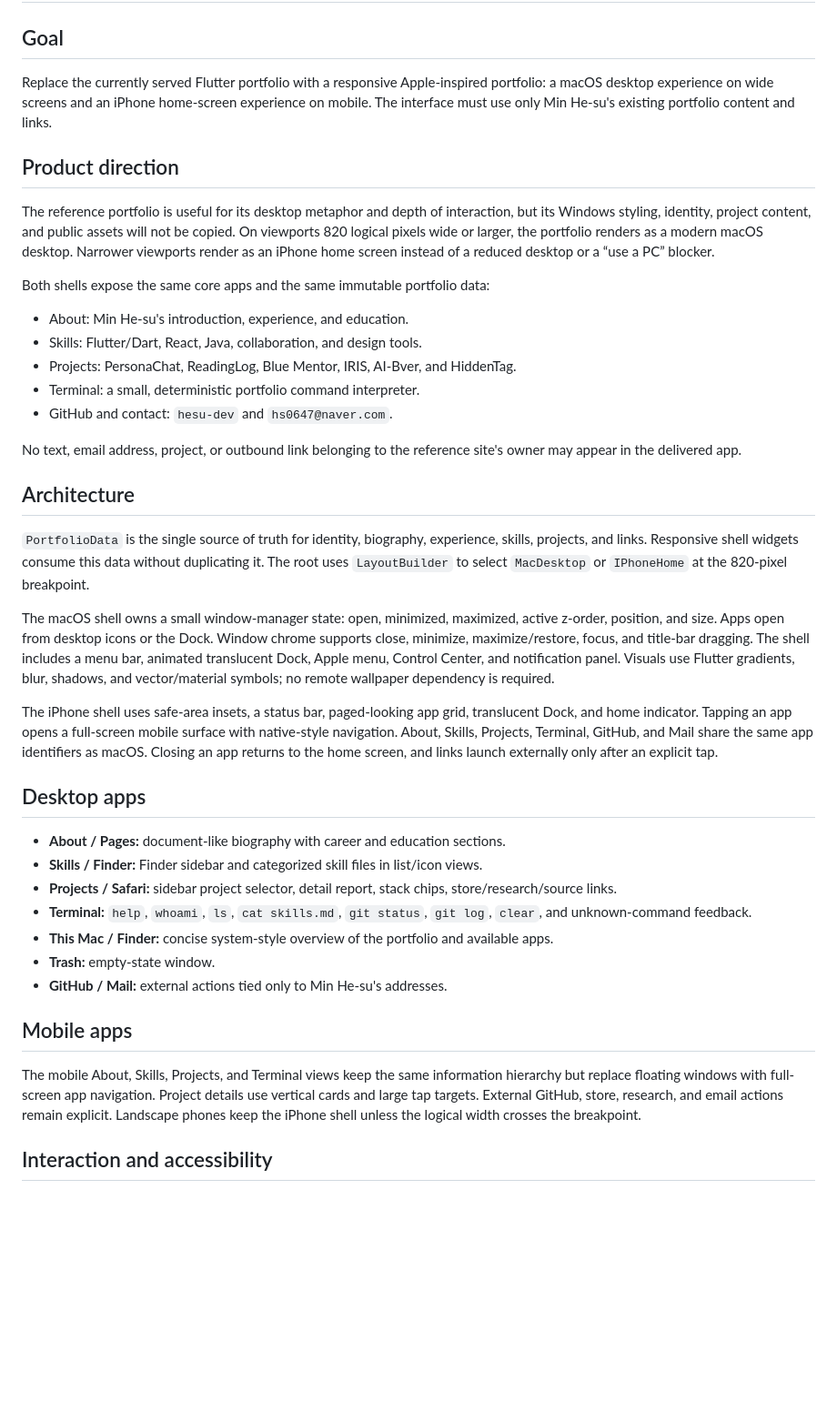
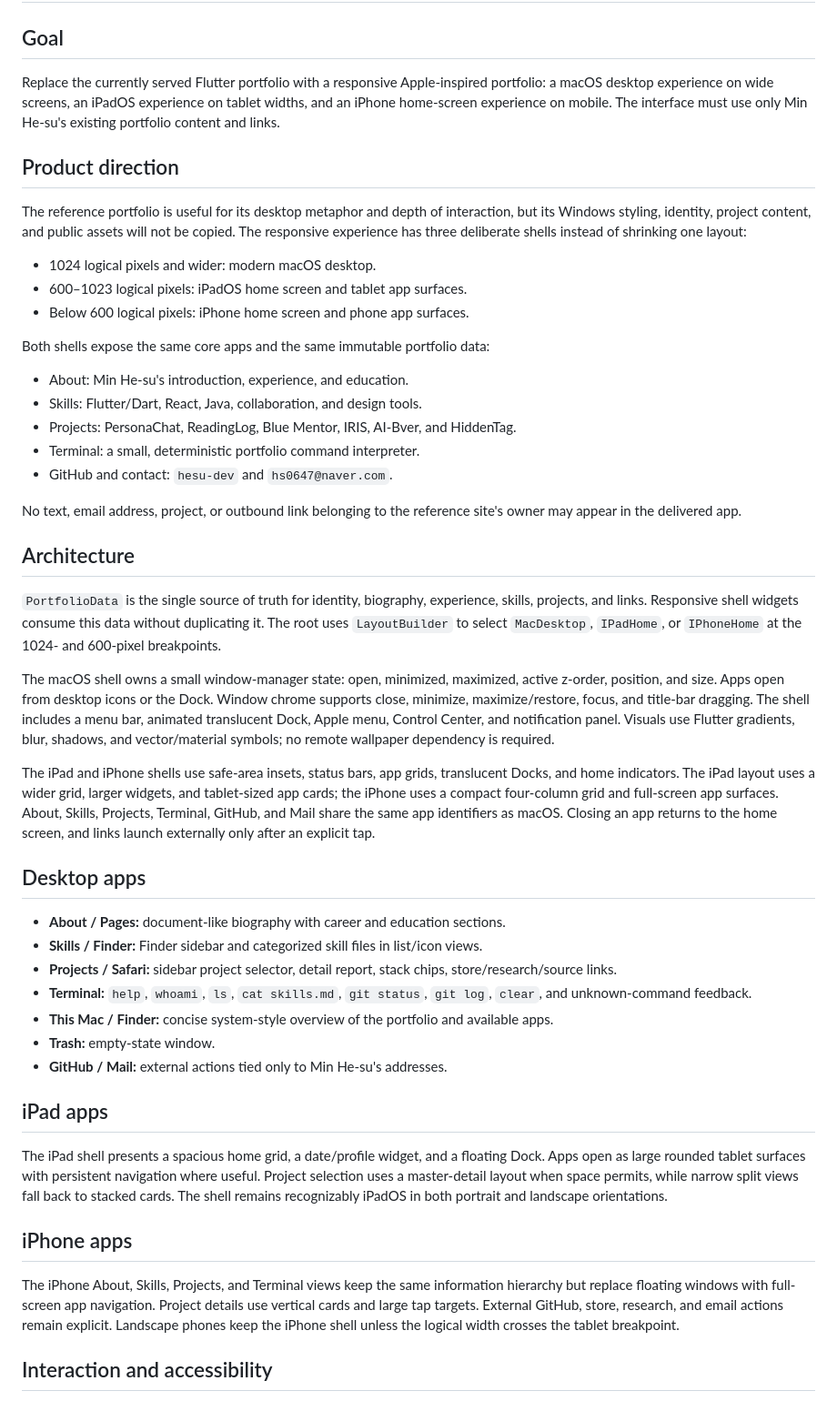
Before and after one commit to hesu-dev/portfolio_hesu, a Markdown page: docs/plans/2026-09-03-macos-ios-portfolio-design.md, the part around the change. Shown at 91% size. GitHub-like rendering; blank space fills up the shorter version.

Commit message:
docs(plan): 반응형 Apple 포트폴리오 계획

```diff
--- a/docs/plans/2026-09-03-macos-ios-portfolio-design.md
+++ b/docs/plans/2026-09-03-macos-ios-portfolio-design.md
@@ -2,11 +2,15 @@
 
 ## Goal
 
-Replace the currently served Flutter portfolio with a responsive Apple-inspired portfolio: a macOS desktop experience on wide screens and an iPhone home-screen experience on mobile. The interface must use only Min He-su's existing portfolio content and links.
+Replace the currently served Flutter portfolio with a responsive Apple-inspired portfolio: a macOS desktop experience on wide screens, an iPadOS experience on tablet widths, and an iPhone home-screen experience on mobile. The interface must use only Min He-su's existing portfolio content and links.
 
 ## Product direction
 
-The reference portfolio is useful for its desktop metaphor and depth of interaction, but its Windows styling, identity, project content, and public assets will not be copied. On viewports 820 logical pixels wide or larger, the portfolio renders as a modern macOS desktop. Narrower viewports render as an iPhone home screen instead of a reduced desktop or a “use a PC” blocker.
+The reference portfolio is useful for its desktop metaphor and depth of interaction, but its Windows styling, identity, project content, and public assets will not be copied. The responsive experience has three deliberate shells instead of shrinking one layout:
+
+- 1024 logical pixels and wider: modern macOS desktop.
+- 600–1023 logical pixels: iPadOS home screen and tablet app surfaces.
+- Below 600 logical pixels: iPhone home screen and phone app surfaces.
 
 Both shells expose the same core apps and the same immutable portfolio data:
 
@@ -20,11 +24,11 @@ No text, email address, project, or outbound link belonging to the reference sit
 
 ## Architecture
 
-`PortfolioData` is the single source of truth for identity, biography, experience, skills, projects, and links. Responsive shell widgets consume this data without duplicating it. The root uses `LayoutBuilder` to select `MacDesktop` or `IPhoneHome` at the 820-pixel breakpoint.
+`PortfolioData` is the single source of truth for identity, biography, experience, skills, projects, and links. Responsive shell widgets consume this data without duplicating it. The root uses `LayoutBuilder` to select `MacDesktop`, `IPadHome`, or `IPhoneHome` at the 1024- and 600-pixel breakpoints.
 
 The macOS shell owns a small window-manager state: open, minimized, maximized, active z-order, position, and size. Apps open from desktop icons or the Dock. Window chrome supports close, minimize, maximize/restore, focus, and title-bar dragging. The shell includes a menu bar, animated translucent Dock, Apple menu, Control Center, and notification panel. Visuals use Flutter gradients, blur, shadows, and vector/material symbols; no remote wallpaper dependency is required.
 
-The iPhone shell uses safe-area insets, a status bar, paged-looking app grid, translucent Dock, and home indicator. Tapping an app opens a full-screen mobile surface with native-style navigation. About, Skills, Projects, Terminal, GitHub, and Mail share the same app identifiers as macOS. Closing an app returns to the home screen, and links launch externally only after an explicit tap.
+The iPad and iPhone shells use safe-area insets, status bars, app grids, translucent Docks, and home indicators. The iPad layout uses a wider grid, larger widgets, and tablet-sized app cards; the iPhone uses a compact four-column grid and full-screen app surfaces. About, Skills, Projects, Terminal, GitHub, and Mail share the same app identifiers as macOS. Closing an app returns to the home screen, and links launch externally only after an explicit tap.
 
 ## Desktop apps
 
@@ -36,9 +40,13 @@ The iPhone shell uses safe-area insets, a status bar, paged-looking app grid, tr
 - **Trash:** empty-state window.
 - **GitHub / Mail:** external actions tied only to Min He-su's addresses.
 
-## Mobile apps
+## iPad apps
 
-The mobile About, Skills, Projects, and Terminal views keep the same information hierarchy but replace floating windows with full-screen app navigation. Project details use vertical cards and large tap targets. External GitHub, store, research, and email actions remain explicit. Landscape phones keep the iPhone shell unless the logical width crosses the breakpoint.
+The iPad shell presents a spacious home grid, a date/profile widget, and a floating Dock. Apps open as large rounded tablet surfaces with persistent navigation where useful. Project selection uses a master-detail layout when space permits, while narrow split views fall back to stacked cards. The shell remains recognizably iPadOS in both portrait and landscape orientations.
+
+## iPhone apps
+
+The iPhone About, Skills, Projects, and Terminal views keep the same information hierarchy but replace floating windows with full-screen app navigation. Project details use vertical cards and large tap targets. External GitHub, store, research, and email actions remain explicit. Landscape phones keep the iPhone shell unless the logical width crosses the tablet breakpoint.
 
 ## Interaction and accessibility
 
```
Also changed, not shown: docs/plans/2026-09-03-apple-portfolio-implementation.md (added, +377 -0 lines).
